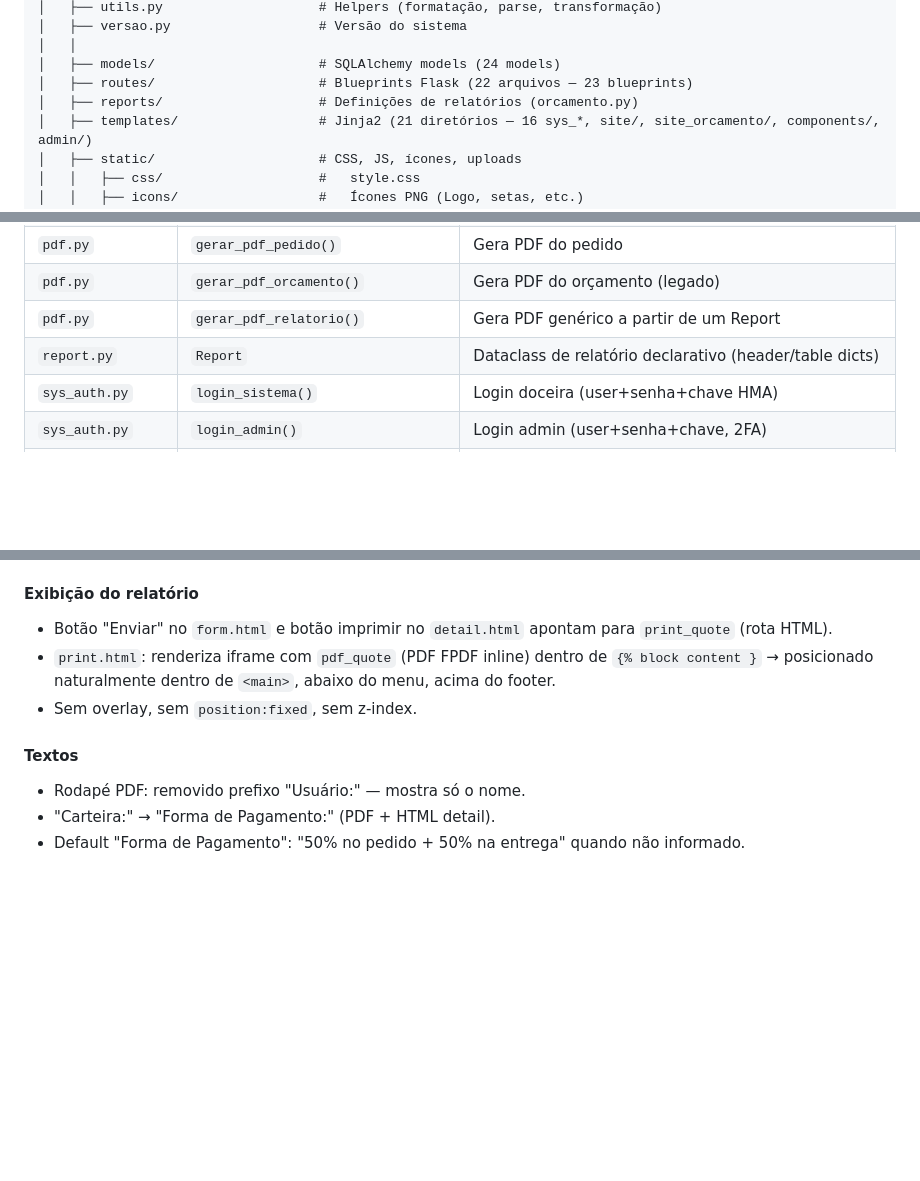
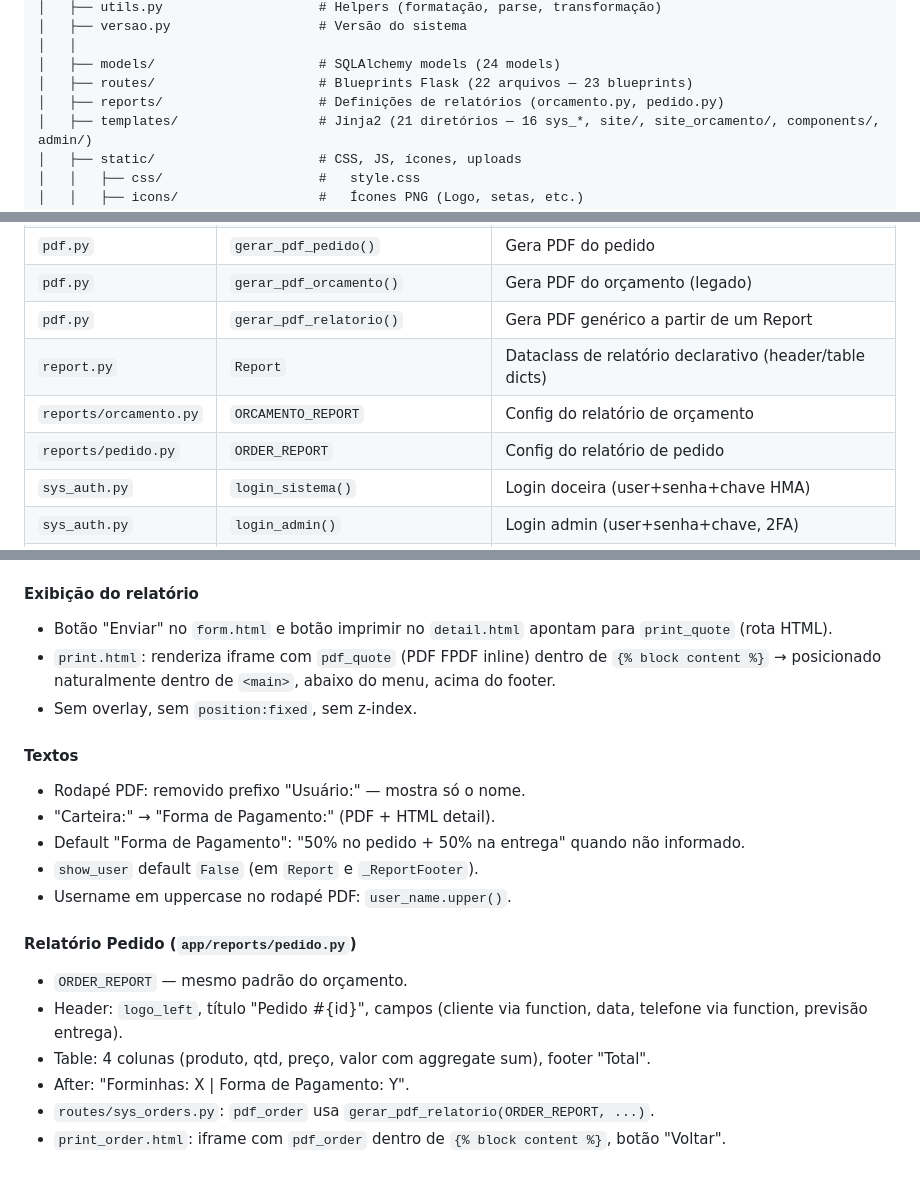
Before and after one commit to AECIOJ/algodoce, a Markdown page: PLANO.md, 3 parts joined by grey strips. Rendered like a GitHub page; blank space fills up the shorter version.

Commit message:
Auto-update

```diff
--- a/PLANO.md
+++ b/PLANO.md
@@ -79,7 +79,7 @@ algodoce/
 │   │
 │   ├── models/                     # SQLAlchemy models (24 models)
 │   ├── routes/                     # Blueprints Flask (22 arquivos — 23 blueprints)
-│   ├── reports/                    # Definições de relatórios (orcamento.py)
+│   ├── reports/                    # Definições de relatórios (orcamento.py, pedido.py)
 │   ├── templates/                  # Jinja2 (21 diretórios — 16 sys_*, site/, site_orcamento/, components/, admin/)
 │   ├── static/                     # CSS, JS, ícones, uploads
 │   │   ├── css/                    #   style.css
@@ -491,6 +491,8 @@ algodoce/
 | `pdf.py` | `gerar_pdf_orcamento()` | Gera PDF do orçamento (legado) |
 | `pdf.py` | `gerar_pdf_relatorio()` | Gera PDF genérico a partir de um Report |
 | `report.py` | `Report` | Dataclass de relatório declarativo (header/table dicts) |
+| `reports/orcamento.py` | `ORCAMENTO_REPORT` | Config do relatório de orçamento |
+| `reports/pedido.py` | `ORDER_REPORT` | Config do relatório de pedido |
 | `sys_auth.py` | `login_sistema()` | Login doceira (user+senha+chave HMA) |
 | `sys_auth.py` | `login_admin()` | Login admin (user+senha+chave, 2FA) |
 | `sys_auth.py` | `_impose_delay()` | Proteção brute-force (delay progressivo após 3 falhas) |
@@ -696,10 +698,20 @@ algodoce/
 
 #### Exibição do relatório
 - Botão "Enviar" no `form.html` e botão imprimir no `detail.html` apontam para `print_quote` (rota HTML).
-- `print.html`: renderiza iframe com `pdf_quote` (PDF FPDF inline) dentro de `{% block content }` → posicionado naturalmente dentro de `<main>`, abaixo do menu, acima do footer.
+- `print.html`: renderiza iframe com `pdf_quote` (PDF FPDF inline) dentro de `{% block content %}` → posicionado naturalmente dentro de `<main>`, abaixo do menu, acima do footer.
 - Sem overlay, sem `position:fixed`, sem z-index.
 
 #### Textos
 - Rodapé PDF: removido prefixo "Usuário:" — mostra só o nome.
 - "Carteira:" → "Forma de Pagamento:" (PDF + HTML detail).
 - Default "Forma de Pagamento": "50% no pedido + 50% na entrega" quando não informado.
+- `show_user` default `False` (em `Report` e `_ReportFooter`).
+- Username em uppercase no rodapé PDF: `user_name.upper()`.
+
+#### Relatório Pedido (`app/reports/pedido.py`)
+- `ORDER_REPORT` — mesmo padrão do orçamento.
+- Header: `logo_left`, título "Pedido #{id}", campos (cliente via function, data, telefone via function, previsão entrega).
+- Table: 4 colunas (produto, qtd, preço, valor com aggregate sum), footer "Total".
+- After: "Forminhas: X | Forma de Pagamento: Y".
+- `routes/sys_orders.py`: `pdf_order` usa `gerar_pdf_relatorio(ORDER_REPORT, ...)`.
+- `print_order.html`: iframe com `pdf_order` dentro de `{% block content %}`, botão "Voltar".
```
